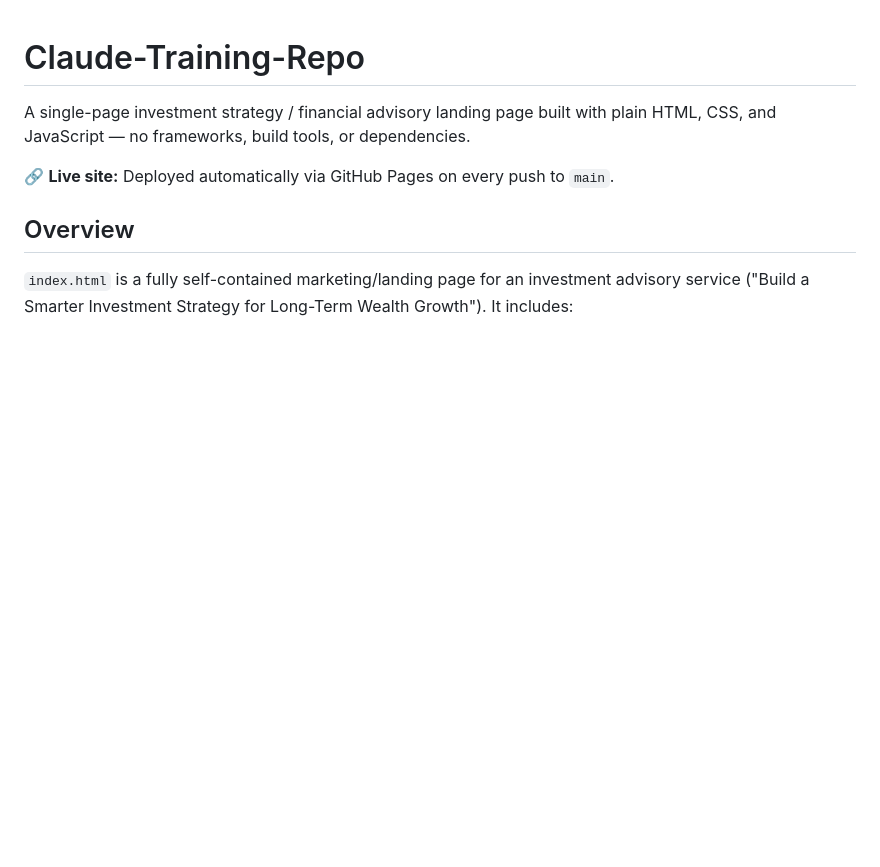
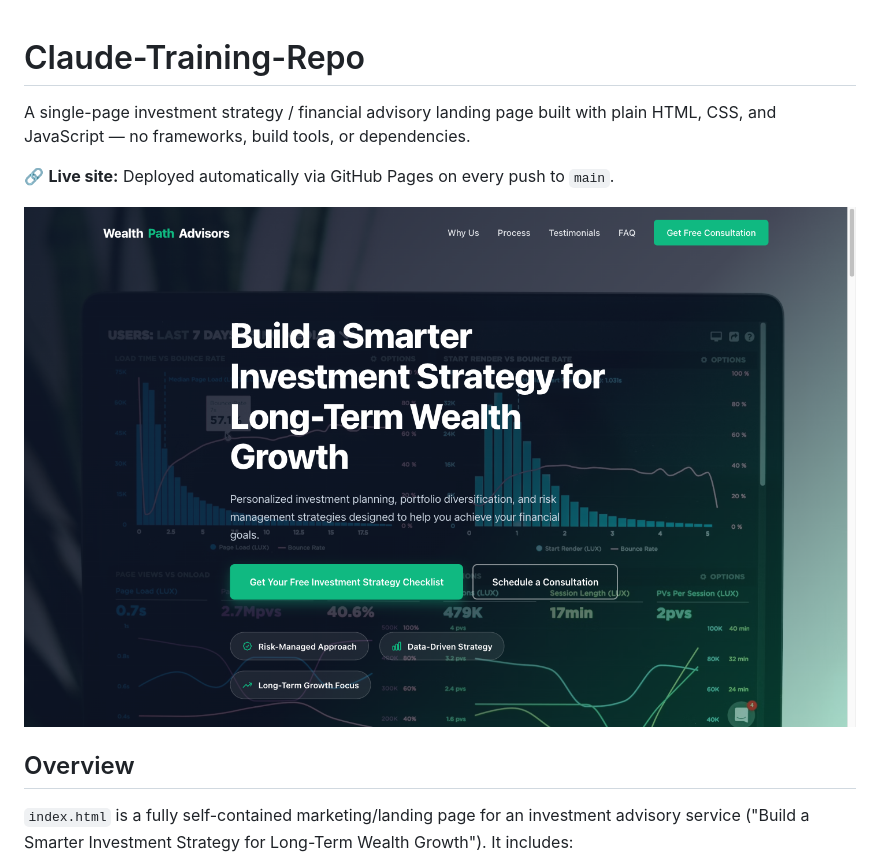
Before and after one commit to sinkasa/Claude-Training-Repo, a Markdown page: README.md, the part around the change. GitHub-like rendering; pictures changed too: assets/screenshot.png (added); blank space fills up the shorter version.

Commit message:
Add Playwright MCP config, README screenshot, and ignore Playwright artifacts

```diff
--- a/README.md
+++ b/README.md
@@ -3,6 +3,8 @@
 A single-page investment strategy / financial advisory landing page built with plain HTML, CSS, and JavaScript — no frameworks, build tools, or dependencies.
 
 🔗 **Live site:** Deployed automatically via GitHub Pages on every push to `main`.
+
+![Screenshot of the landing page](assets/screenshot.png)
 
 ## Overview
 
```
Also changed, not shown: 2 other files.
